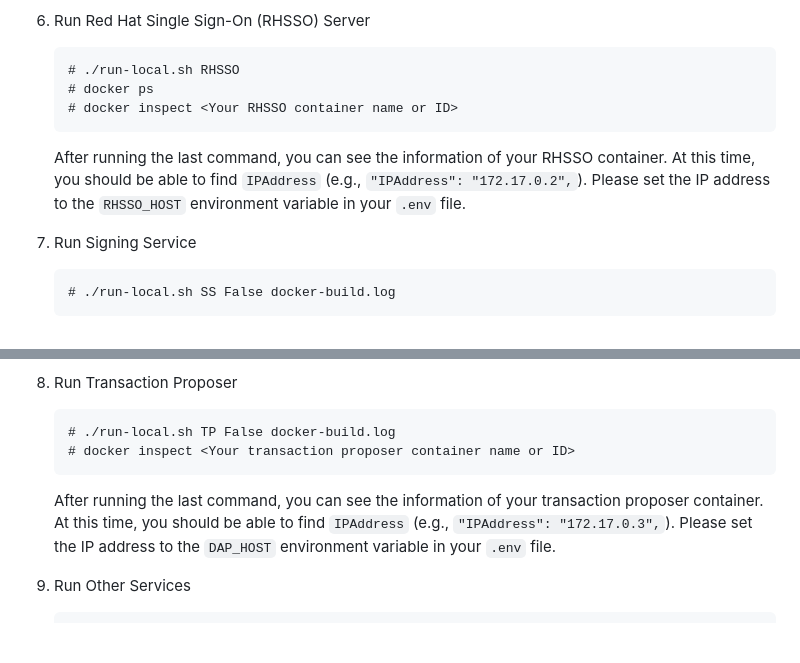
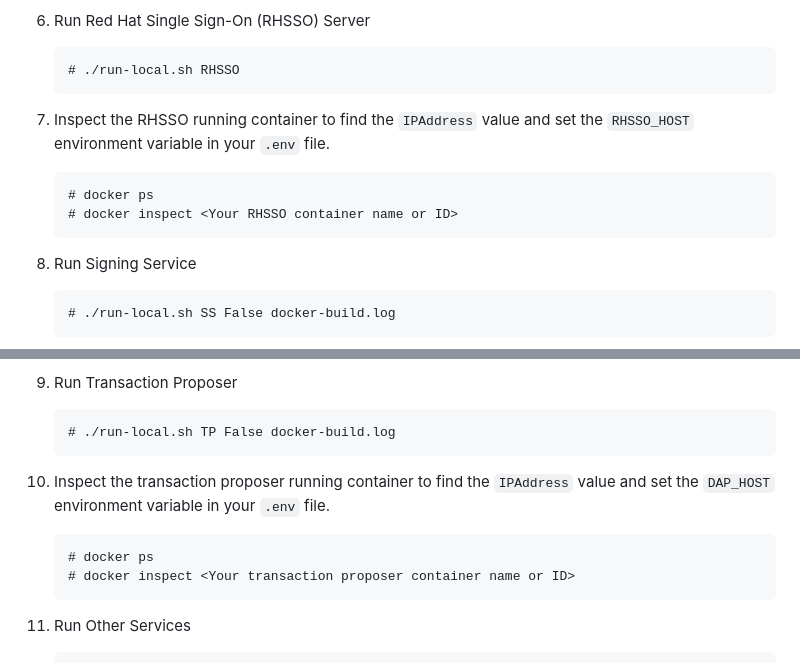
Before and after one commit to IBM/dap-blueprint, a Markdown page: Deploy.md, 2 parts joined by grey strips. Drawn GitHub-style; blank space fills up the shorter version.

````diff
--- a/Deploy.md
+++ b/Deploy.md
@@ -246,10 +246,14 @@ This is a procedure to deploy the DAP Blueprint image, which you built in the st
 
    ```
    # ./run-local.sh RHSSO
+   ```
+
+1. Inspect the RHSSO running container to find the `IPAddress` value and set the `RHSSO_HOST` environment variable in your `.env` file.
+
+   ```
    # docker ps
    # docker inspect <Your RHSSO container name or ID>
    ```
-   After running the last command, you can see the information of your RHSSO container. At this time, you should be able to find `IPAddress` (e.g., `"IPAddress": "172.17.0.2",`). Please set the IP address to the `RHSSO_HOST` environment variable in your `.env` file.
 
 1. Run Signing Service
 
@@ -264,9 +268,14 @@ This is a procedure to deploy the DAP Blueprint image, which you built in the st
 
    ```
    # ./run-local.sh TP False docker-build.log
+   ```
+
+1. Inspect the transaction proposer running container to find the `IPAddress` value and set the `DAP_HOST` environment variable in your `.env` file.
+
+   ```
+   # docker ps
    # docker inspect <Your transaction proposer container name or ID>
    ```
-   After running the last command, you can see the information of your transaction proposer container. At this time, you should be able to find `IPAddress` (e.g., `"IPAddress": "172.17.0.3",`). Please set the IP address to the `DAP_HOST` environment variable in your `.env` file.
 
 1. Run Other Services
 
````
